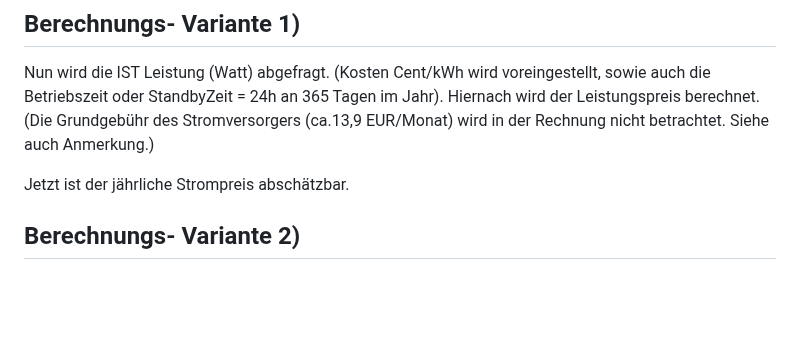
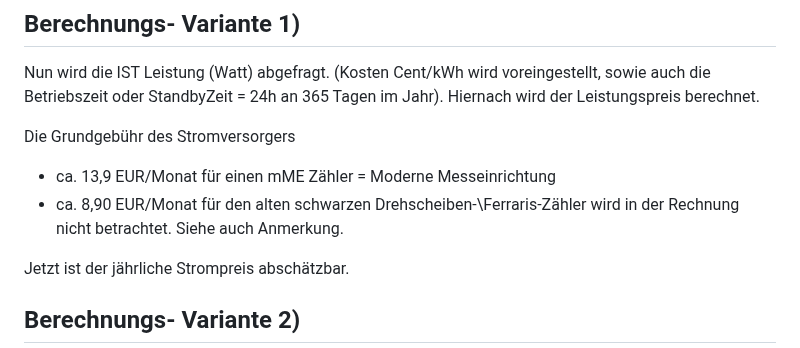
Before and after one commit to fixcoder/kWh-Standby-Stromkostenrechner, a Markdown page: README.md, the part around the change. Rendered like a GitHub page; blank space fills up the shorter version.

```diff
--- a/README.md
+++ b/README.md
@@ -20,7 +20,11 @@ Die Dateien sind in ein gemeinsames Verzeichnis abzulegen. Die HTML Datei im Bro
 Nun wird die IST Leistung (Watt) abgefragt.
 (Kosten Cent/kWh wird voreingestellt, sowie auch die Betriebszeit oder StandbyZeit = 24h an 365 Tagen im Jahr).
 Hiernach wird der Leistungspreis berechnet.
-(Die Grundgebühr des Stromversorgers (ca.13,9 EUR/Monat) wird in der Rechnung nicht betrachtet. Siehe auch Anmerkung.)
+
+Die Grundgebühr des Stromversorgers
+- ca. 13,9 EUR/Monat für einen mME Zähler = Moderne Messeinrichtung
+- ca. 8,90 EUR/Monat für den alten schwarzen Drehscheiben-\Ferraris-Zähler
+wird in der Rechnung nicht betrachtet. Siehe auch Anmerkung.
 
 Jetzt ist der jährliche Strompreis abschätzbar.
 
```
